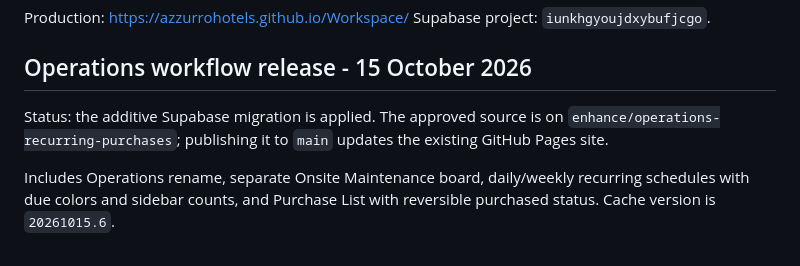
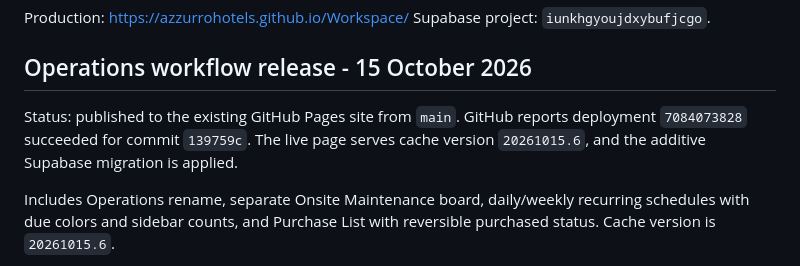
Before and after one commit to AzzurroHotels/Workspace, a Markdown page: RELEASE.md, the part around the change. GitHub-like rendering.

Commit message:
Record successful Pages deployment

```diff
--- a/RELEASE.md
+++ b/RELEASE.md
@@ -5,7 +5,7 @@ Supabase project: `iunkhgyoujdxybufjcgo`.
 
 ## Operations workflow release - 15 October 2026
 
-Status: the additive Supabase migration is applied. The approved source is on `enhance/operations-recurring-purchases`; publishing it to `main` updates the existing GitHub Pages site.
+Status: published to the existing GitHub Pages site from `main`. GitHub reports deployment `7084073828` succeeded for commit `139759c`. The live page serves cache version `20261015.6`, and the additive Supabase migration is applied.
 
 Includes Operations rename, separate Onsite Maintenance board, daily/weekly recurring schedules with due colors and sidebar counts, and Purchase List with reversible purchased status. Cache version is `20261015.6`.
 
```
